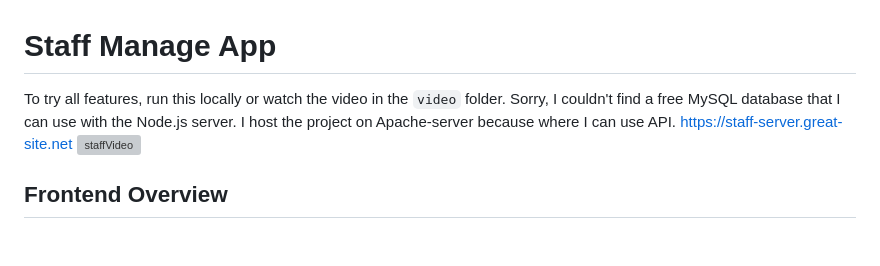
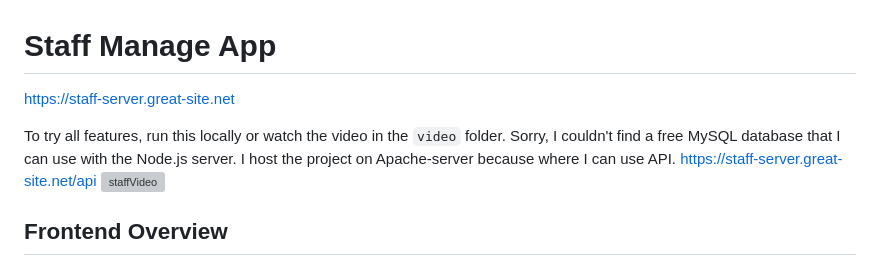
Before and after one commit to mystyButterfly/staff-manage, a Markdown page: README.md, the part around the change. Rendered like a GitHub page; blank space fills up the shorter version; grey boxes are pictures that could not be loaded.

````diff
--- a/README.md
+++ b/README.md
@@ -1,5 +1,7 @@
 # Staff Manage App
-To try all features, run this locally or watch the video in the ```video``` folder. Sorry, I couldn't find a free MySQL database that I can use with the Node.js server. I host the project on Apache-server because where I can use API. https://staff-server.great-site.net
+https://staff-server.great-site.net
+
+To try all features, run this locally or watch the video in the ```video``` folder. Sorry, I couldn't find a free MySQL database that I can use with the Node.js server. I host the project on Apache-server because where I can use API. https://staff-server.great-site.net/api
 ![staffVideo](https://github.com/user-attachments/assets/d371740f-39a8-470f-aa07-bc71809a7f68)
 
 ## Frontend Overview
````
